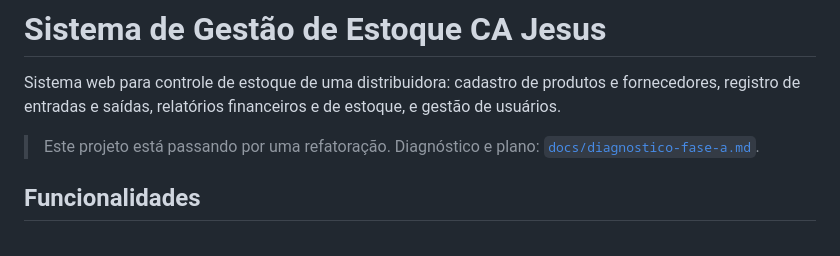
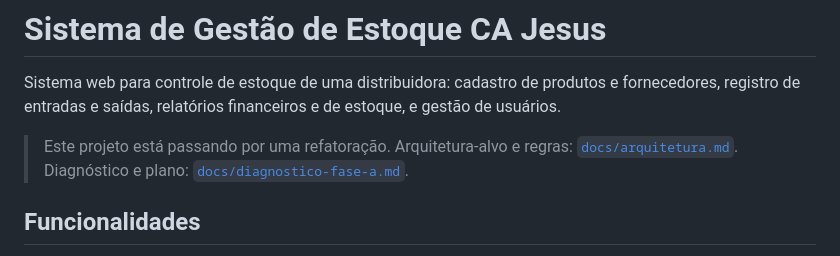
Before and after one commit to juliacancio-dev/Sistema_ca_jesus, a Markdown page: README.md, the part around the change. Rendered like a GitHub page.

```diff
--- a/README.md
+++ b/README.md
@@ -2,7 +2,7 @@
 
 Sistema web para controle de estoque de uma distribuidora: cadastro de produtos e fornecedores, registro de entradas e saídas, relatórios financeiros e de estoque, e gestão de usuários.
 
-> Este projeto está passando por uma refatoração. Diagnóstico e plano: [`docs/diagnostico-fase-a.md`](docs/diagnostico-fase-a.md).
+> Este projeto está passando por uma refatoração. Arquitetura-alvo e regras: [`docs/arquitetura.md`](docs/arquitetura.md). Diagnóstico e plano: [`docs/diagnostico-fase-a.md`](docs/diagnostico-fase-a.md).
 
 ## Funcionalidades
 
```
Also changed, not shown: docs/arquitetura.md (added, +142 -0 lines), docs/diagnostico-fase-a.md (+39 -0 lines).
